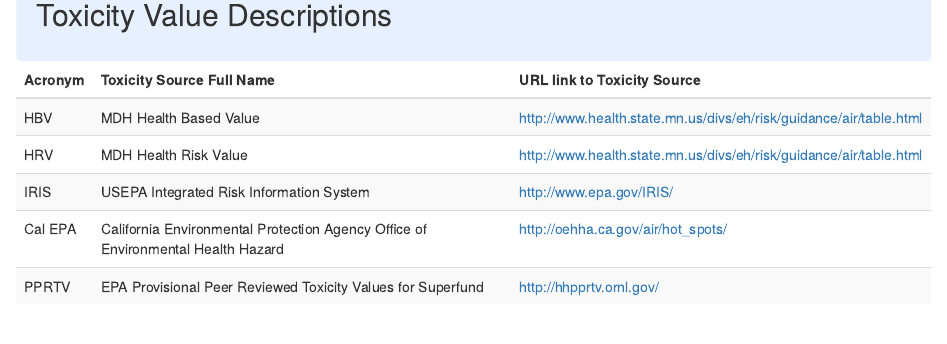
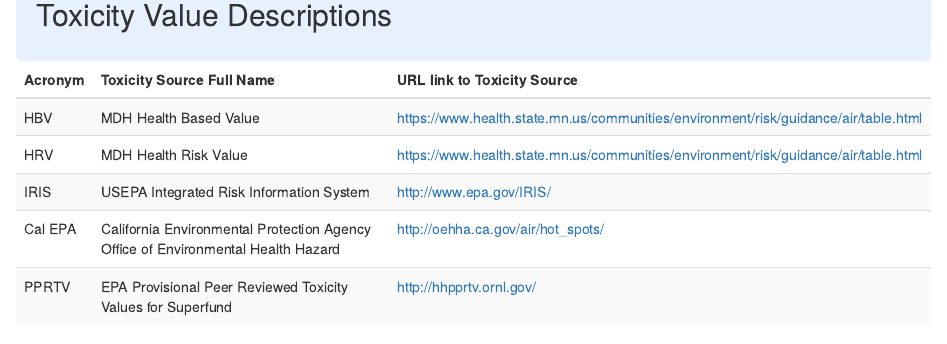
Before and after one commit to air-toxics/tox-values, an R Markdown document (index.Rmd): the page in a window 1100 px wide, from 340 px down. Rendered offline with R 4.5, knitr and Pandoc, with nearby package versions; some code elsewhere in the file could not run offline.

Commit message:
Add files via upload

````diff
--- a/index.Rmd
+++ b/index.Rmd
@@ -99,8 +99,8 @@
 
 ```{r acronym table, echo = F, message = F}
 names <- c("Acronym", "Toxicity Source Full Name", "URL link to Toxicity Source")
-hrvs <- c("HRV", "MDH Health Risk Value", "http://www.health.state.mn.us/divs/eh/risk/guidance/air/table.html")
-hbvs <- c("HBV", "MDH Health Based Value", "http://www.health.state.mn.us/divs/eh/risk/guidance/air/table.html")
+hbvs <- c("HBV", "MDH Health Based Value", "https://www.health.state.mn.us/communities/environment/risk/guidance/air/table.html")
+hrvs <- c("HRV", "MDH Health Risk Value", "https://www.health.state.mn.us/communities/environment/risk/guidance/air/table.html")
 calepa <- c("Cal EPA", "California Environmental Protection Agency Office of Environmental Health Hazard", "http://oehha.ca.gov/air/hot_spots/")
 iris <- c("IRIS", "USEPA Integrated Risk Information System", "http://www.epa.gov/IRIS/")
 pprtv <- c("PPRTV", "EPA Provisional Peer Reviewed Toxicity Values for Superfund", "http://hhpprtv.ornl.gov/")
````
